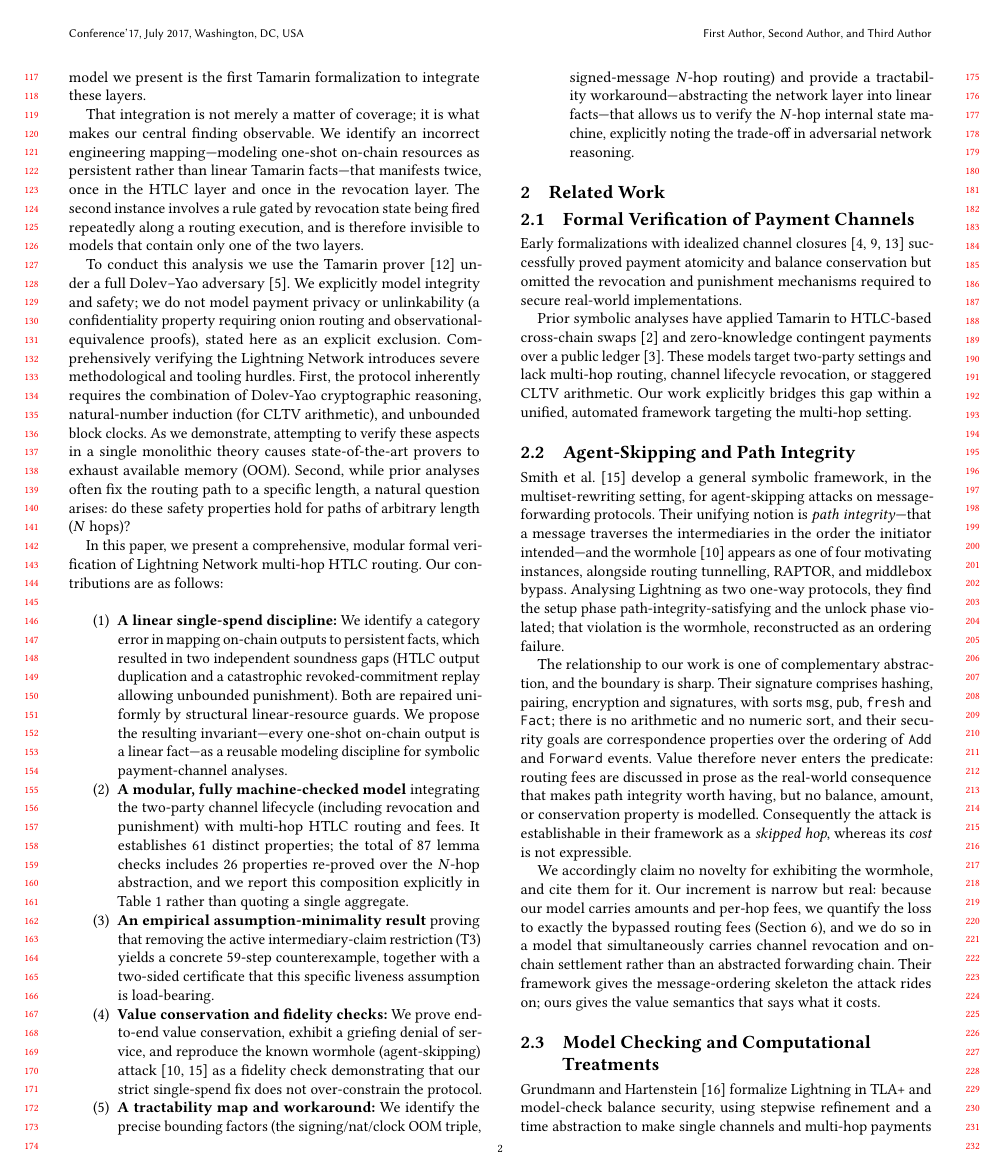
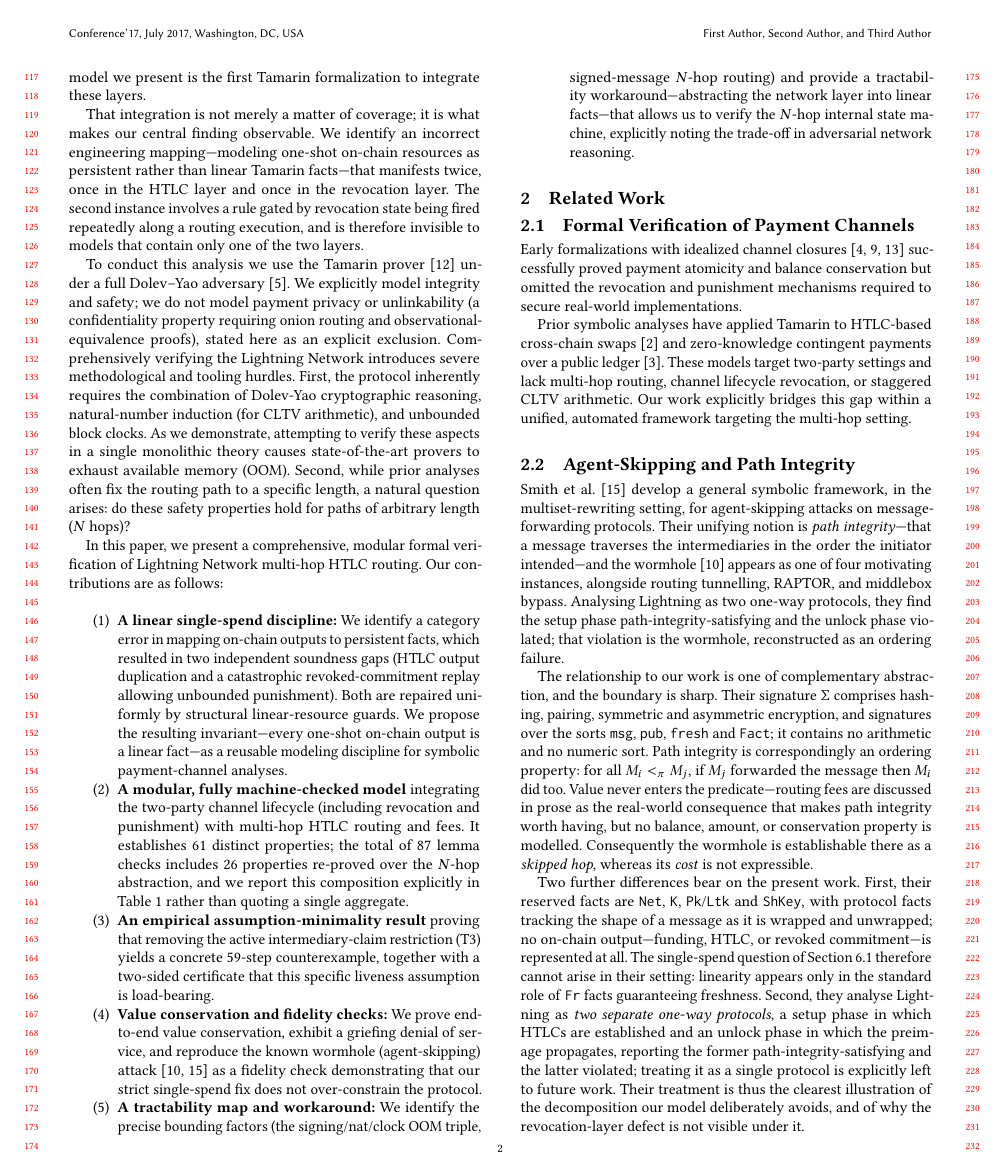
Before and after one commit to AAlilbitme/12345, a LaTeX paper (paper/paper_acm.tex): page 2 of 7. Compiled offline with pdfLaTeX.

Commit message:
Ground the Smith et al. comparison in the primary source
Having read the paper, record the boundary precisely rather than from the
abstract: the signature is hashing, pairing, symmetric/asymmetric encryption
and signatures over msg/pub/fresh/Fact with no numeric sort; path integrity is
the ordering property "for all M_i <_pi M_j, if M_j forwarded then M_i
forwarded"; and Table 3 reports Lightning setup satisfying it and unlock
violated, the latter being the wormhole as an ordering failure.

Two additions that bear on our contribution:
- Their reserved facts (Net, K, Pk/Ltk, ShKey) track message shape; no on-chain
  output is modelled at all, and linearity appears only in the standard Fr
  freshness role. The single-spend question therefore cannot arise there, which
  forecloses the concern that our central finding is subsumed.
- They analyse Lightning as two separate one-way protocols and name
  single-protocol analysis as future work, making them the clearest instance of
  the layer decomposition our model avoids.

Co-Authored-By: Claude Opus 4.8 <noreply@anthropic.com>
Claude-Session: https://claude.ai/code/session_01DVgiKQK9istVKnnaCc9pat

```diff
--- a/paper/paper_acm.tex
+++ b/paper/paper_acm.tex
@@ -107,7 +107,9 @@ Prior symbolic analyses have applied Tamarin to HTLC-based cross-chain swaps~\ci
 \subsection{Agent-Skipping and Path Integrity}
 Smith et al.~\cite{smith2022modelling} develop a general symbolic framework, in the multiset-rewriting setting, for agent-skipping attacks on message-forwarding protocols. Their unifying notion is \emph{path integrity}---that a message traverses the intermediaries in the order the initiator intended---and the wormhole~\cite{malavolta2019anonymous} appears as one of four motivating instances, alongside routing tunnelling, RAPTOR, and middlebox bypass. Analysing Lightning as two one-way protocols, they find the setup phase path-integrity-satisfying and the unlock phase violated; that violation is the wormhole, reconstructed as an ordering failure.
 
-The relationship to our work is one of complementary abstraction, and the boundary is sharp. Their signature comprises hashing, pairing, encryption and signatures, with sorts \texttt{msg}, \texttt{pub}, \texttt{fresh} and \texttt{Fact}; there is no arithmetic and no numeric sort, and their security goals are correspondence properties over the ordering of \texttt{Add} and \texttt{Forward} events. Value therefore never enters the predicate: routing fees are discussed in prose as the real-world consequence that makes path integrity worth having, but no balance, amount, or conservation property is modelled. Consequently the attack is establishable in their framework as a \emph{skipped hop}, whereas its \emph{cost} is not expressible.
+The relationship to our work is one of complementary abstraction, and the boundary is sharp. Their signature $\Sigma$ comprises hashing, pairing, symmetric and asymmetric encryption, and signatures over the sorts \texttt{msg}, \texttt{pub}, \texttt{fresh} and \texttt{Fact}; it contains no arithmetic and no numeric sort. Path integrity is correspondingly an ordering property: for all $M_i <_\pi M_j$, if $M_j$ forwarded the message then $M_i$ did too. Value never enters the predicate---routing fees are discussed in prose as the real-world consequence that makes path integrity worth having, but no balance, amount, or conservation property is modelled. Consequently the wormhole is establishable there as a \emph{skipped hop}, whereas its \emph{cost} is not expressible.
+
+Two further differences bear on the present work. First, their reserved facts are \texttt{Net}, \texttt{K}, \texttt{Pk}/\texttt{Ltk} and \texttt{ShKey}, with protocol facts tracking the shape of a message as it is wrapped and unwrapped; no on-chain output---funding, HTLC, or revoked commitment---is represented at all. The single-spend question of Section~\ref{sec:discipline} therefore cannot arise in their setting: linearity appears only in the standard role of \texttt{Fr} facts guaranteeing freshness. Second, they analyse Lightning as \emph{two separate one-way protocols}, a setup phase in which HTLCs are established and an unlock phase in which the preimage propagates, reporting the former path-integrity-satisfying and the latter violated; treating it as a single protocol is explicitly left to future work. Their treatment is thus the clearest illustration of the decomposition our model deliberately avoids, and of why the revocation-layer defect is not visible under it.
 
 We accordingly claim no novelty for exhibiting the wormhole, and cite them for it. Our increment is narrow but real: because our model carries amounts and per-hop fees, we quantify the loss to exactly the bypassed routing fees (Section~\ref{sec:verification}), and we do so in a model that simultaneously carries channel revocation and on-chain settlement rather than an abstracted forwarding chain. Their framework gives the message-ordering skeleton the attack rides on; ours gives the value semantics that says what it costs.
 
```
Also changed, not shown: paper/paper_acm.pdf.
